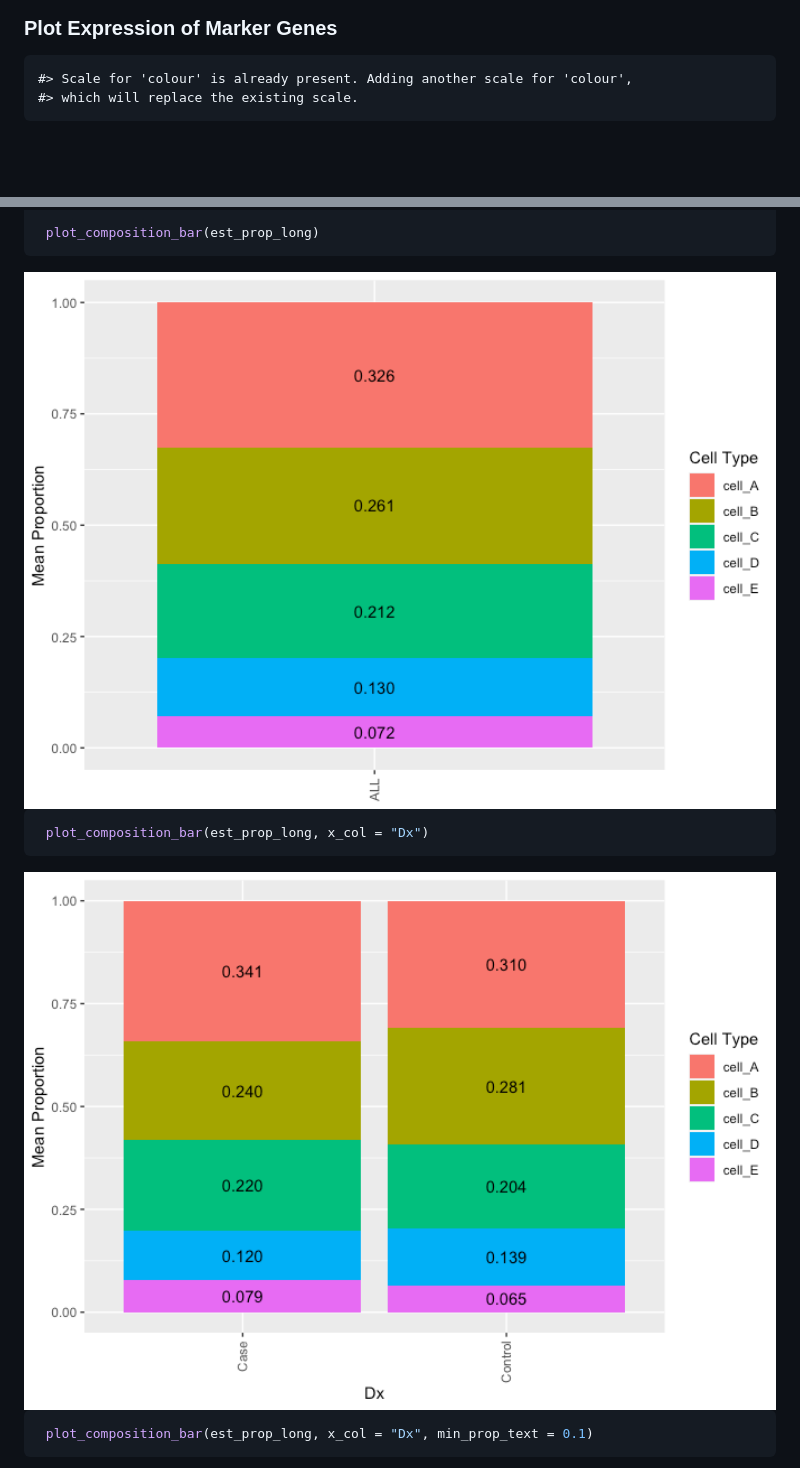
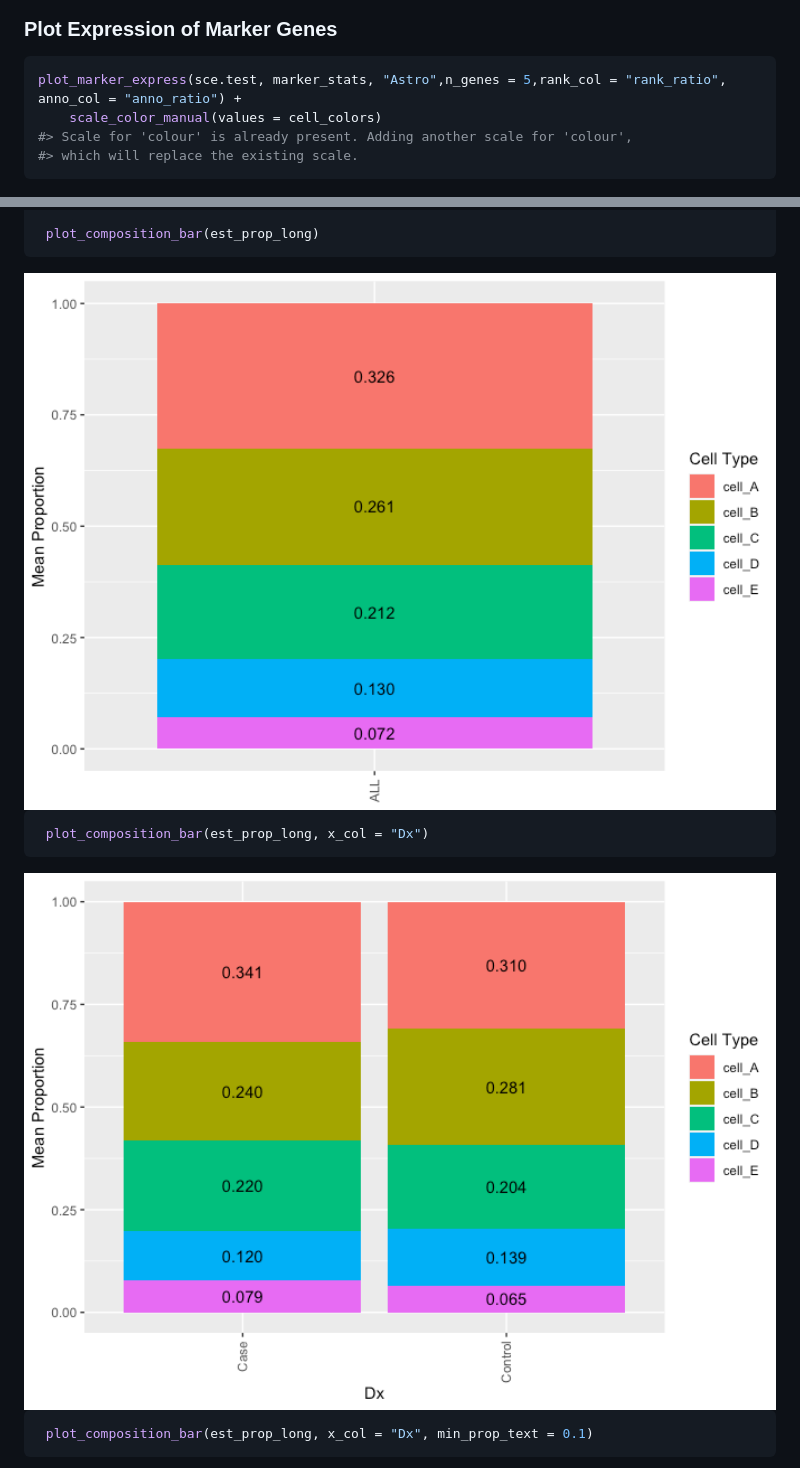
Before and after one commit to LieberInstitute/DeconvoBuddies, a Markdown page: README.md, 2 parts joined by grey strips. GitHub-like rendering; pictures changed too: man/figures/README-composition_bar_plot-1.png (added), man/figures/README-composition_bar_plot-2.png (added); blank space fills up the shorter version.

````diff
--- a/README.md
+++ b/README.md
@@ -80,8 +80,12 @@ cell_colors <- create_cell_colors(cell_types = cell_types, pallet = "classic", s
 
 ### Plot Expression of Marker Genes
 
-    #> Scale for 'colour' is already present. Adding another scale for 'colour',
-    #> which will replace the existing scale.
+``` r
+plot_marker_express(sce.test, marker_stats, "Astro",n_genes = 5,rank_col = "rank_ratio", anno_col = "anno_ratio") +
+    scale_color_manual(values = cell_colors)
+#> Scale for 'colour' is already present. Adding another scale for 'colour',
+#> which will replace the existing scale.
+```
 
 <img src="man/figures/README-plot_marker_expression-1.png" width="100%" />
 
@@ -101,13 +105,13 @@ pd <- SummarizedExperiment::colData(rse_bulk_test) %>%
  plot_composition_bar(est_prop_long)
 ```
 
-<img src="man/figures/README-unnamed-chunk-2-1.png" width="100%" />
+<img src="man/figures/README-composition_bar_plot-1.png" width="100%" />
 
 ``` r
  plot_composition_bar(est_prop_long, x_col = "Dx")
 ```
 
-<img src="man/figures/README-unnamed-chunk-2-2.png" width="100%" />
+<img src="man/figures/README-composition_bar_plot-2.png" width="100%" />
 
 ``` r
  plot_composition_bar(est_prop_long, x_col = "Dx", min_prop_text = 0.1)
````
Also changed, not shown: other parts of README.md (+22 -1 lines), man/figures/README-composition_bar_plot-3.png (added), 5 other files.
